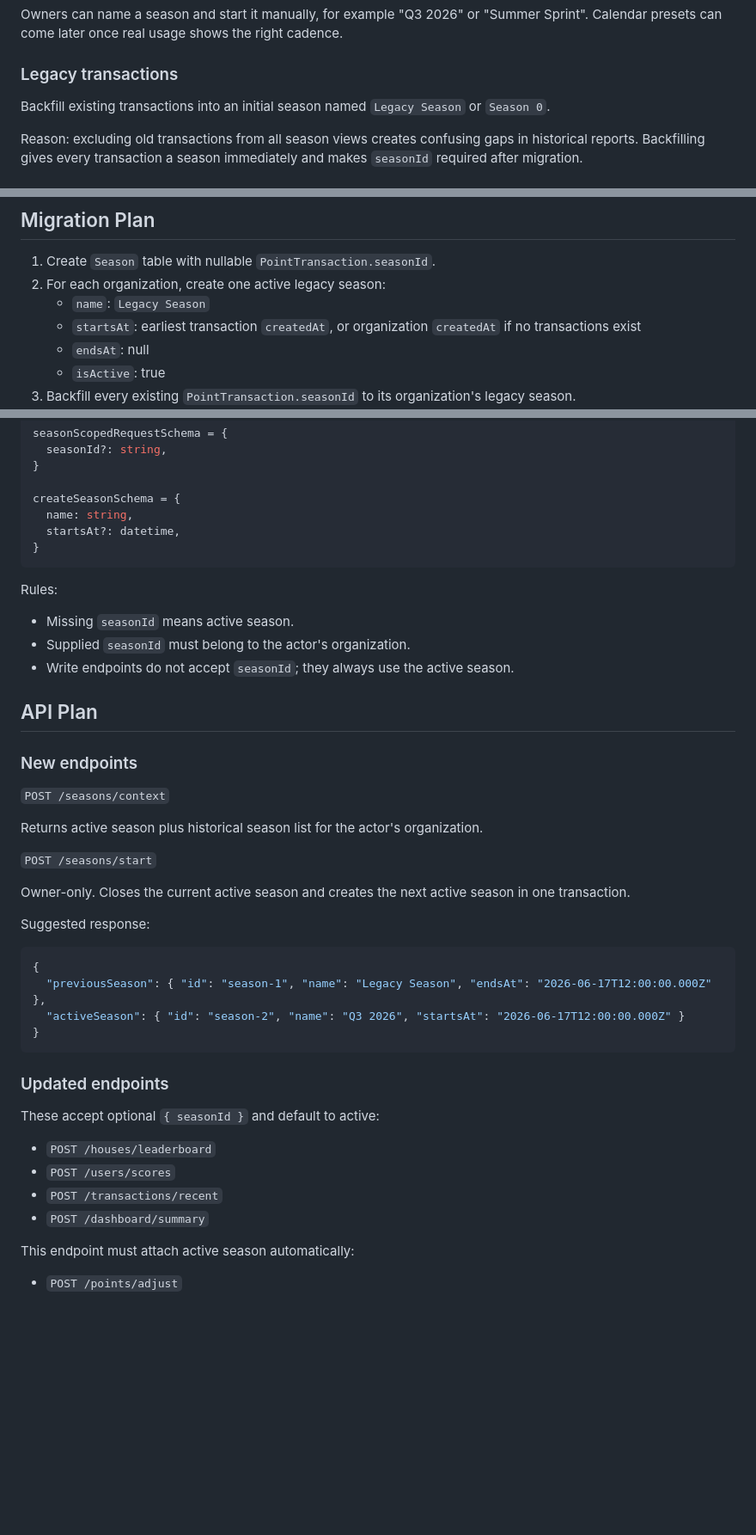
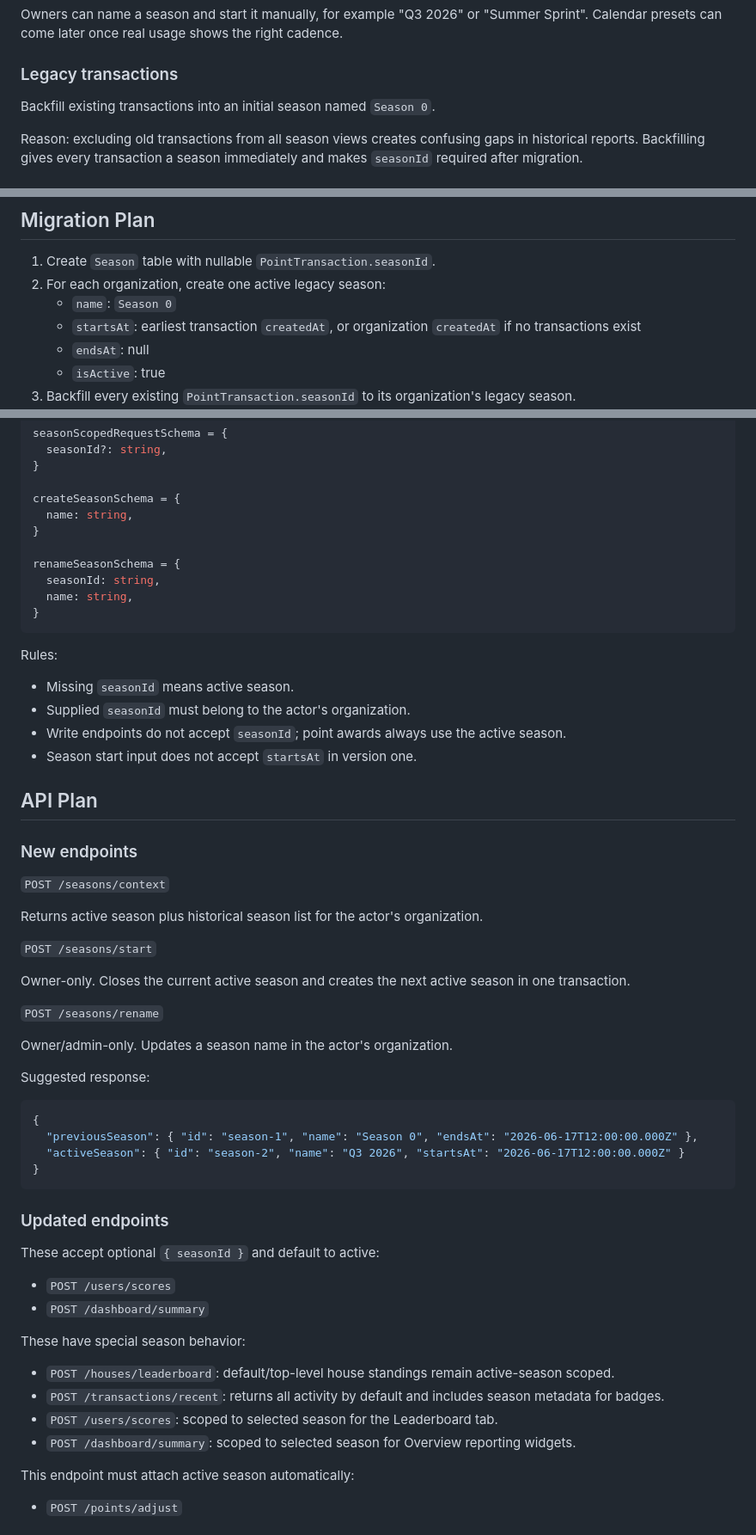
Before and after one commit to Greg89/HousePoints, a Markdown page: docs/seasons-design.md, 3 parts joined by grey strips. Shown at 86% size. Rendered like a GitHub page; blank space fills up the shorter version.

````diff
--- a/docs/seasons-design.md
+++ b/docs/seasons-design.md
@@ -28,7 +28,7 @@ Owners can name a season and start it manually, for example "Q3 2026" or "Summer
 
 ### Legacy transactions
 
-Backfill existing transactions into an initial season named `Legacy Season` or `Season 0`.
+Backfill existing transactions into an initial season named `Season 0`.
 
 Reason: excluding old transactions from all season views creates confusing gaps in historical reports. Backfilling gives every transaction a season immediately and makes `seasonId` required after migration.
 
@@ -108,7 +120,7 @@ WHERE "isActive" = true;
 
 1. Create `Season` table with nullable `PointTransaction.seasonId`.
 2. For each organization, create one active legacy season:
-   - `name`: `Legacy Season`
+   - `name`: `Season 0`
    - `startsAt`: earliest transaction `createdAt`, or organization `createdAt` if no transactions exist
    - `endsAt`: null
    - `isActive`: true
@@ -142,7 +154,11 @@ seasonScopedRequestSchema = {
 
 createSeasonSchema = {
   name: string,
-  startsAt?: datetime,
+}
+
+renameSeasonSchema = {
+  seasonId: string,
+  name: string,
 }
 ```
 
@@ -150,7 +166,8 @@ Rules:
 
 - Missing `seasonId` means active season.
 - Supplied `seasonId` must belong to the actor's organization.
-- Write endpoints do not accept `seasonId`; they always use the active season.
+- Write endpoints do not accept `seasonId`; point awards always use the active season.
+- Season start input does not accept `startsAt` in version one.
 
 ## API Plan
 
@@ -164,11 +181,15 @@ Returns active season plus historical season list for the actor's organization.
 
 Owner-only. Closes the current active season and creates the next active season in one transaction.
 
+`POST /seasons/rename`
+
+Owner/admin-only. Updates a season name in the actor's organization.
+
 Suggested response:
 
 ```json
 {
-  "previousSeason": { "id": "season-1", "name": "Legacy Season", "endsAt": "2026-06-17T12:00:00.000Z" },
+  "previousSeason": { "id": "season-1", "name": "Season 0", "endsAt": "2026-06-17T12:00:00.000Z" },
   "activeSeason": { "id": "season-2", "name": "Q3 2026", "startsAt": "2026-06-17T12:00:00.000Z" }
 }
 ```
@@ -177,10 +198,15 @@ Suggested response:
 
 These accept optional `{ seasonId }` and default to active:
 
-- `POST /houses/leaderboard`
 - `POST /users/scores`
-- `POST /transactions/recent`
 - `POST /dashboard/summary`
+
+These have special season behavior:
+
+- `POST /houses/leaderboard`: default/top-level house standings remain active-season scoped.
+- `POST /transactions/recent`: returns all activity by default and includes season metadata for badges.
+- `POST /users/scores`: scoped to selected season for the Leaderboard tab.
+- `POST /dashboard/summary`: scoped to selected season for Overview reporting widgets.
 
 This endpoint must attach active season automatically:
 
````
Also changed, not shown: other parts of docs/seasons-design.md (+54 -18 lines).
